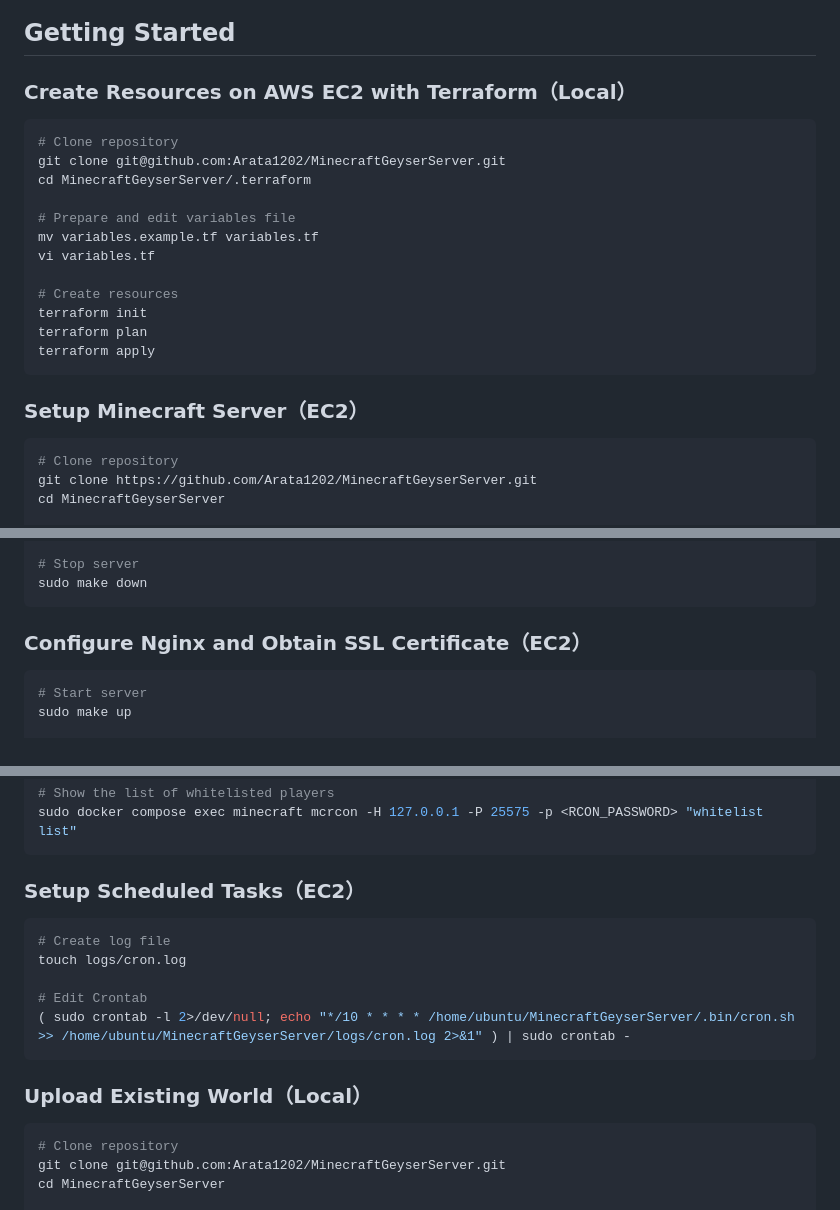
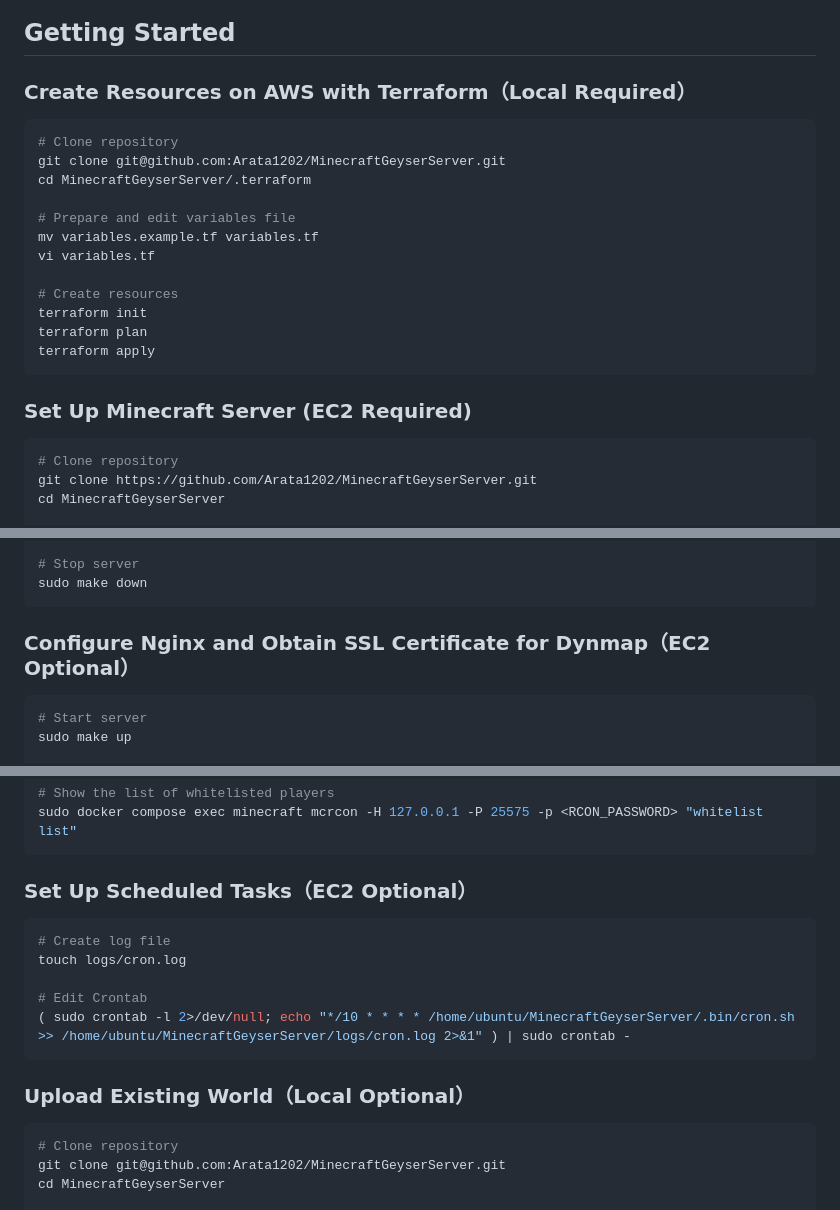
Before and after one commit to Arata1202/MinecraftGeyserServer, a Markdown page: README.md, 3 parts joined by grey strips. Drawn GitHub-style.

Commit message:
fix: update README to clarify resource setup and configuration sections for AWS and Minecraft server

````diff
--- a/README.md
+++ b/README.md
@@ -6,7 +6,7 @@
 
 ## Getting Started
 
-### Create Resources on AWS EC2 with Terraform（Local）
+### Create Resources on AWS with Terraform（Local Required）
 
 ```bash
 # Clone repository
@@ -23,7 +23,7 @@ terraform plan
 terraform apply
 ```
 
-### Setup Minecraft Server（EC2）
+### Set Up Minecraft Server (EC2 Required)
 
 ```bash
 # Clone repository
@@ -47,7 +47,7 @@ sudo make up
 sudo make down
 ```
 
-### Configure Nginx and Obtain SSL Certificate（EC2）
+### Configure Nginx and Obtain SSL Certificate for Dynmap（EC2 Optional）
 
 ```bash
 # Start server
@@ -116,7 +116,7 @@ sudo docker compose exec minecraft mcrcon -H 127.0.0.1 -P 25575 -p <RCON_PASSWOR
 sudo docker compose exec minecraft mcrcon -H 127.0.0.1 -P 25575 -p <RCON_PASSWORD> "whitelist list"
 ```
 
-### Setup Scheduled Tasks（EC2）
+### Set Up Scheduled Tasks（EC2 Optional）
 
 ```bash
 # Create log file
@@ -126,7 +126,7 @@ touch logs/cron.log
 ( sudo crontab -l 2>/dev/null; echo "*/10 * * * * /home/ubuntu/MinecraftGeyserServer/.bin/cron.sh >> /home/ubuntu/MinecraftGeyserServer/logs/cron.log 2>&1" ) | sudo crontab -
 ```
 
-### Upload Existing World（Local）
+### Upload Existing World（Local Optional）
 
 ```bash
 # Clone repository
````
Also changed, not shown: other parts of README.md (+3 -3 lines).
